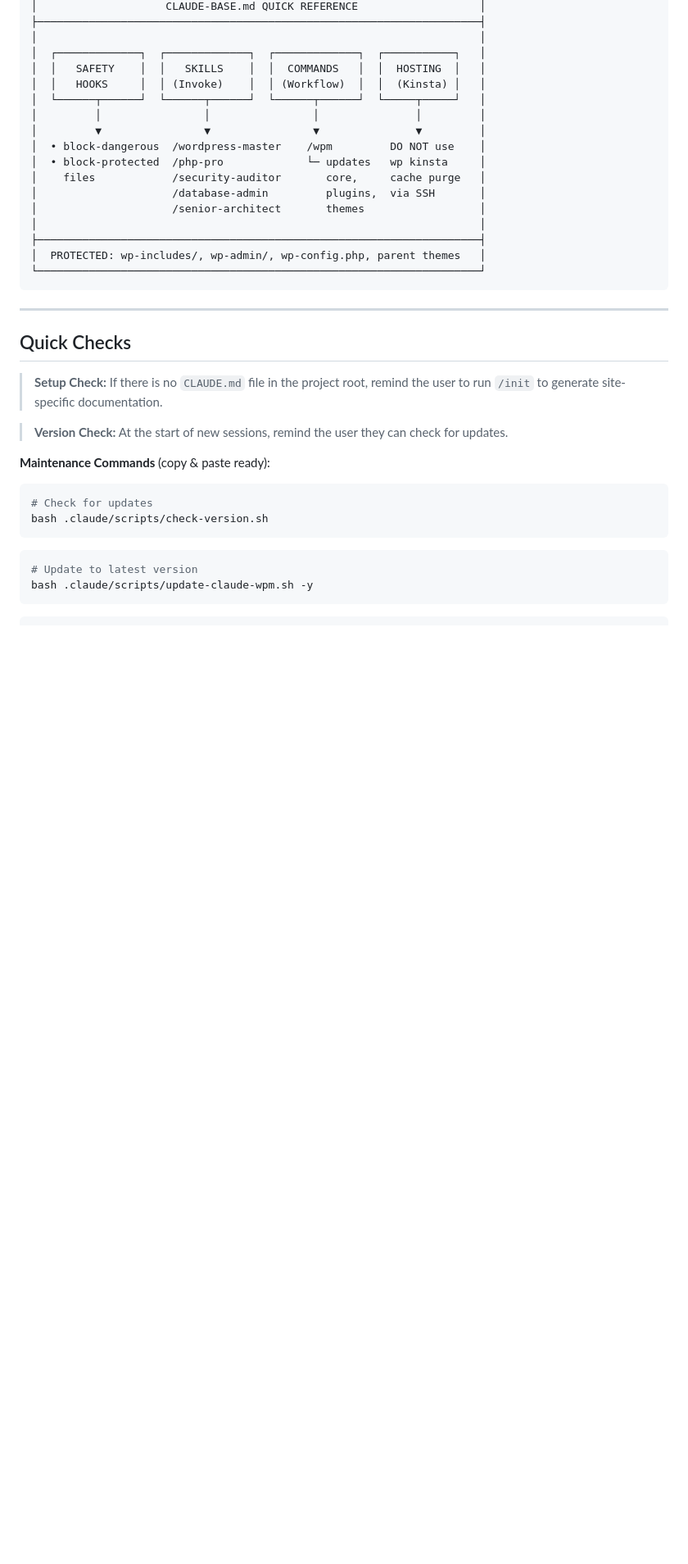
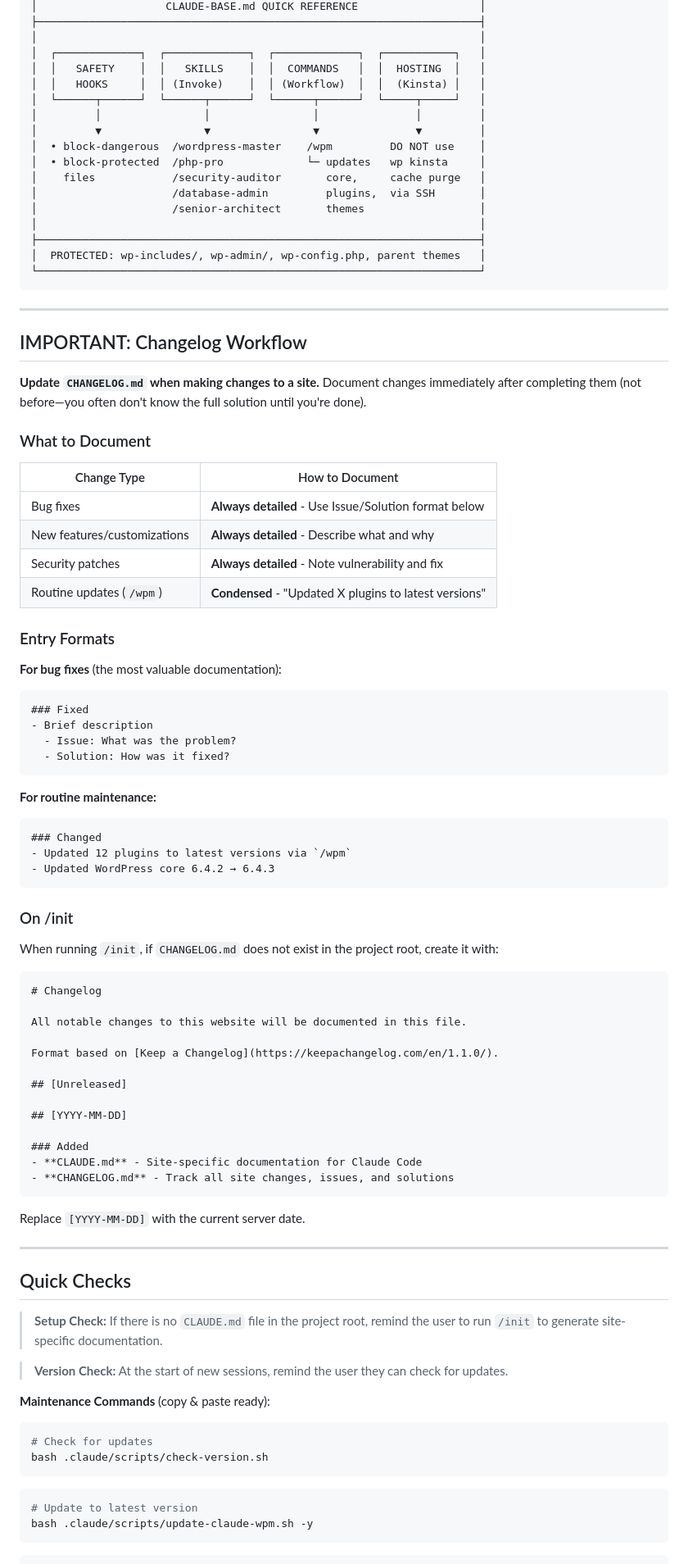
Before and after one commit to blaze-commerce/claude-wpm, a Markdown page: CLAUDE-BASE.md, the part around the change. Shown at 82% size. Drawn GitHub-style; blank space fills up the shorter version.

Commit message:
docs: add changelog workflow to CLAUDE-BASE.md
- Require CHANGELOG.md updates when making site changes
- Add entry format guidelines (detailed for bugs, condensed for routine)
- Add template for /init to create CHANGELOG.md if missing

Co-Authored-By: Claude Opus 4.5 <noreply@anthropic.com>

````diff
--- a/CLAUDE-BASE.md
+++ b/CLAUDE-BASE.md
@@ -23,6 +23,60 @@ Reusable instructions for Claude Code on WordPress/WooCommerce sites.
 │  PROTECTED: wp-includes/, wp-admin/, wp-config.php, parent themes   │
 └─────────────────────────────────────────────────────────────────────┘
 ```
+
+---
+
+## IMPORTANT: Changelog Workflow
+
+**Update `CHANGELOG.md` when making changes to a site.** Document changes immediately after completing them (not before—you often don't know the full solution until you're done).
+
+### What to Document
+
+| Change Type | How to Document |
+|-------------|-----------------|
+| Bug fixes | **Always detailed** - Use Issue/Solution format below |
+| New features/customizations | **Always detailed** - Describe what and why |
+| Security patches | **Always detailed** - Note vulnerability and fix |
+| Routine updates (`/wpm`) | **Condensed** - "Updated X plugins to latest versions" |
+
+### Entry Formats
+
+**For bug fixes** (the most valuable documentation):
+```
+### Fixed
+- Brief description
+  - Issue: What was the problem?
+  - Solution: How was it fixed?
+```
+
+**For routine maintenance:**
+```
+### Changed
+- Updated 12 plugins to latest versions via `/wpm`
+- Updated WordPress core 6.4.2 → 6.4.3
+```
+
+### On /init
+
+When running `/init`, if `CHANGELOG.md` does not exist in the project root, create it with:
+
+```markdown
+# Changelog
+
+All notable changes to this website will be documented in this file.
+
+Format based on [Keep a Changelog](https://keepachangelog.com/en/1.1.0/).
+
+## [Unreleased]
+
+## [YYYY-MM-DD]
+
+### Added
+- **CLAUDE.md** - Site-specific documentation for Claude Code
+- **CHANGELOG.md** - Track all site changes, issues, and solutions
+```
+
+Replace `[YYYY-MM-DD]` with the current server date.
 
 ---
 
````
